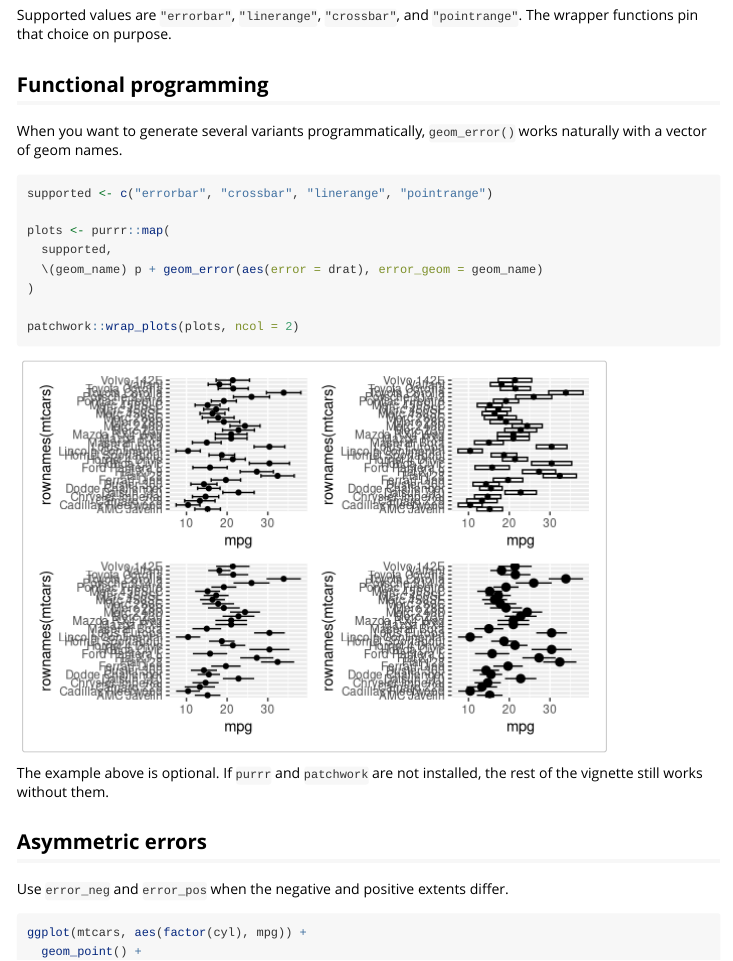
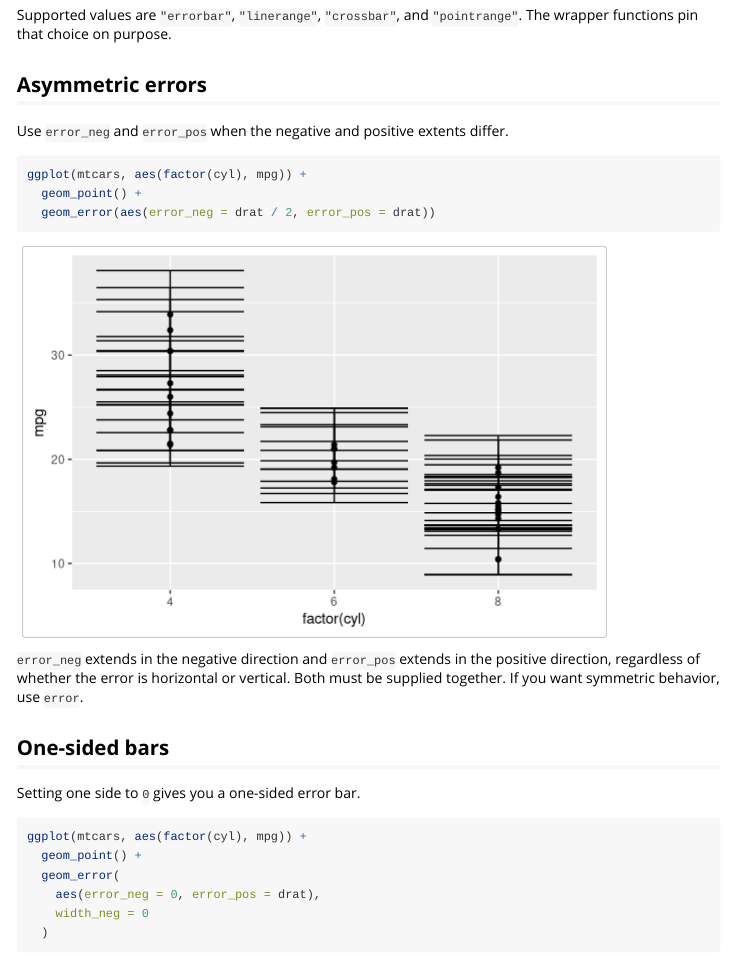
Before and after one commit to iamYannC/ggerror, an R Markdown document (vignettes/ggerror.Rmd): the page in a window 1100 px wide, from 1940 px down. Rendered offline with R 4.5, knitr and Pandoc, with nearby package versions.

Commit message:
docs refresh 0.3.0 release surface

````diff
--- a/vignettes/ggerror.Rmd
+++ b/vignettes/ggerror.Rmd
@@ -60,26 +60,6 @@ p + geom_error_crossbar(aes(error = drat))
 Supported values are `"errorbar"`, `"linerange"`, `"crossbar"`, and
 `"pointrange"`.
 The wrapper functions pin that choice on purpose.
-
-## Functional programming
-
-When you want to generate several variants programmatically, `geom_error()`
-works naturally with a vector of geom names.
-
-```{r, eval = requireNamespace("purrr", quietly = TRUE) && requireNamespace("patchwork", quietly = TRUE)}
-supported <- c("errorbar", "crossbar", "linerange", "pointrange")
-
-plots <- purrr::map(
-  supported,
-  \(geom_name) p + geom_error(aes(error = drat), error_geom = geom_name)
-)
-
-patchwork::wrap_plots(plots, ncol = 2)
-```
-
-The example above is optional.
-If `purrr` and `patchwork` are not installed, the rest of the vignette still
-works without them.
 
 ## Asymmetric errors
 
````
Also changed, not shown: NEWS.md (+4 -0 lines), README.md, 3 other files.
